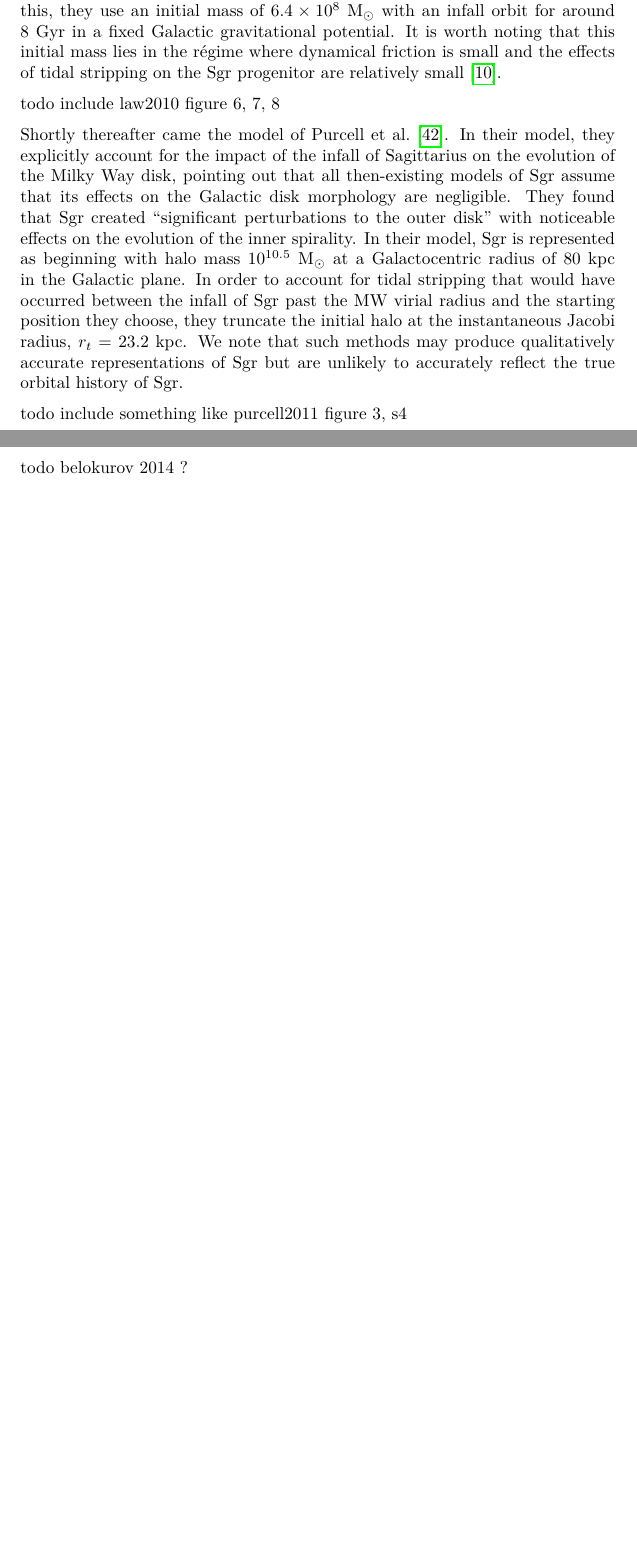
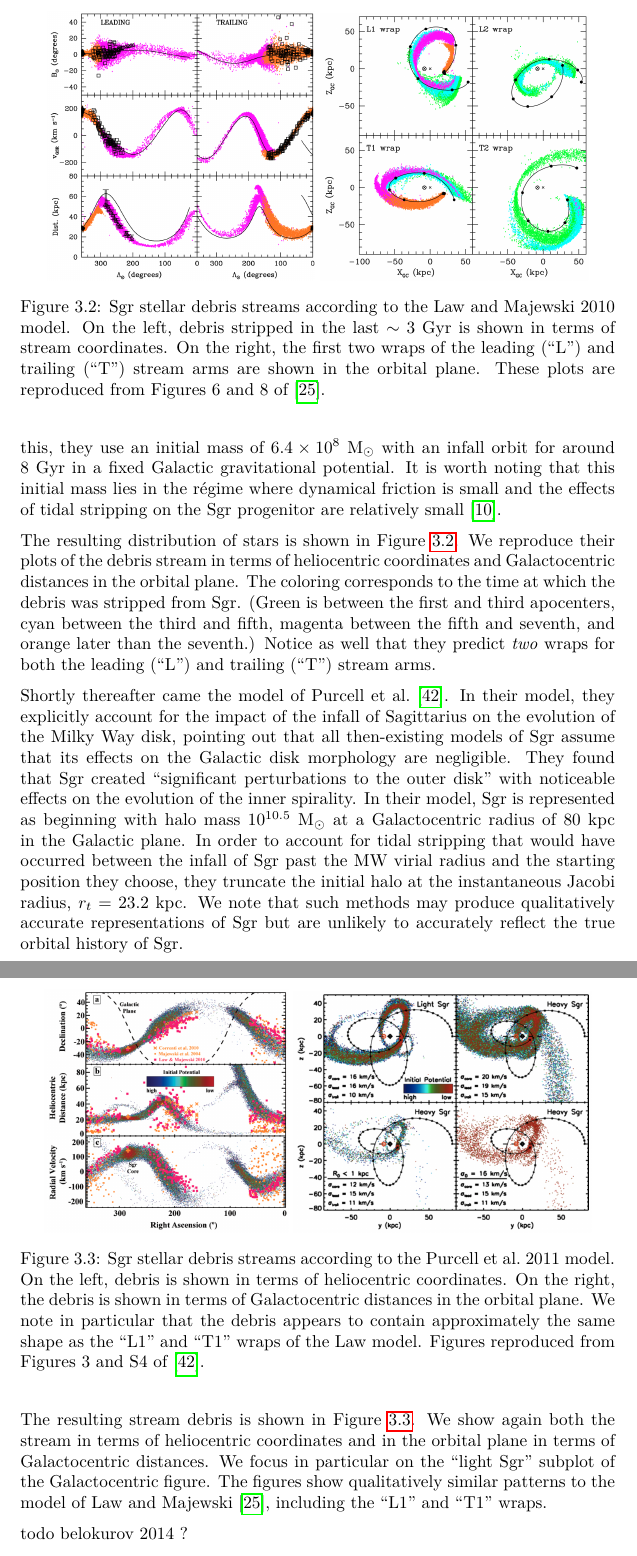
Before and after one commit to cmhainje/thesis, a LaTeX thesis (deliverables/writeup/main.tex, which reads deliverables/writeup/tex/Sgr.tex): two parts of pages 23 and 24 of 31 before the commit and two parts of pages 24 and 25 of 34 after it, joined at a grey line, cut at the place of the change, the shorter picture padded with empty space. Compiled offline with pdfLaTeX.

Commit message:
Add expanded Sgr discussion with reproduced plots

```diff
--- a/deliverables/writeup/main.tex
+++ b/deliverables/writeup/main.tex
@@ -7,6 +7,7 @@
 \usepackage{amsmath,amssymb}
 \usepackage{booktabs}
 \usepackage{graphicx}
+\usepackage{caption,subcaption}
 
 \DeclareUnicodeCharacter{0394}{\ensuremath{\Delta}}
 \DeclareUnicodeCharacter{039B}{\ensuremath{\Lambda}}
--- a/deliverables/writeup/tex/Sgr.tex
+++ b/deliverables/writeup/tex/Sgr.tex
@@ -69,7 +83,29 @@ that this initial mass lies in the régime where dynamical friction is small
 and the effects of tidal stripping on the Sgr progenitor are relatively
 small~\cite{dierickx_predicted_2017}.
 
-todo include law2010 figure 6, 7, 8
+The resulting distribution of stars is shown in Figure~\ref{fig:law}. We
+reproduce their plots of the debris stream in terms of heliocentric
+coordinates and Galactocentric distances in the orbital plane. The coloring
+corresponds to the time at which the debris was stripped from Sgr. (Green is
+between the first and third apocenters, cyan between the third and fifth,
+magenta between the fifth and seventh, and orange later than the seventh.)
+Notice as well that they predict \textit{two} wraps for both the leading
+(``L'') and trailing (``T'') stream arms.
+
+\begin{figure}
+    \centering
+    \includegraphics[width=0.45\linewidth]{figs/law2010-6.png}
+    \includegraphics[width=0.45\linewidth]{figs/law2010-8.png}
+    \caption{%
+        Sgr stellar debris streams according to the Law and Majewski 2010
+        model. On the left, debris stripped in the last $\sim 3$ Gyr is shown
+        in terms of stream coordinates. On the right, the first two wraps of
+        the leading (``L'') and trailing (``T'') stream arms are shown in the
+        orbital plane. These plots are reproduced from Figures 6 and 8
+        of~\cite{law_sagittarius_2010}.
+    }
+    \label{fig:law}
+\end{figure}
 
 Shortly thereafter came the model of Purcell et
 al.~\cite{purcell_sagittarius_2011}. In their model, they explicitly account
@@ -86,7 +122,28 @@ halo at the instantaneous Jacobi radius, \(r_t = 23.2\) kpc. We note that such
 methods may produce qualitatively accurate representations of Sgr but are
 unlikely to accurately reflect the true orbital history of Sgr.
 
-todo include something like purcell2011 figure 3, s4
+The resulting stream debris is shown in Figure~\ref{fig:purcell}. We show again
+both the stream in terms of heliocentric coordinates and in the orbital plane in
+terms of Galactocentric distances. We focus in particular on the ``light Sgr''
+subplot of the Galactocentric figure. The figures show qualitatively similar
+patterns to the model of Law and Majewski~\cite{law_sagittarius_2010}, including
+the ``L1'' and ``T1'' wraps.
+
+\begin{figure}
+    \centering
+    \includegraphics[width=0.41\linewidth]{figs/purcell2011-3.png}
+    \includegraphics[width=0.5\linewidth]{figs/purcell2011-s4.png}
+    \caption{%
+        Sgr stellar debris streams according to the Purcell et al.~2011 model.
+        On the left, debris is shown in terms of heliocentric coordinates. On
+        the right, the debris is shown in terms of Galactocentric distances in
+        the orbital plane. We note in particular that the debris appears to
+        contain approximately the same shape as the ``L1'' and ``T1'' wraps of
+        the Law model. Figures reproduced from Figures 3 and S4
+        of~\cite{purcell_sagittarius_2011}.
+    }
+    \label{fig:purcell}
+\end{figure}
 
 todo belokurov 2014 ?
 
@@ -129,0 +212 @@ todo add dierickx2017 figures 8/9, 10
+        of Galactocentric distances in the orbital plane. The right top
```
Also changed, not shown: deliverables/writeup/tex/SIDM.tex (+21 -18 lines), deliverables/writeup/figs/dierickx2017-10.png (added), deliverables/writeup/figs/dierickx2017-8.png (added), deliverables/writeup/figs/dierickx2017-9.png (added), deliverables/writeup/figs/law2010-6.png (added), deliverables/writeup/figs/law2010-7.png (added), deliverables/writeup/figs/law2010-8.png (added), deliverables/writeup/figs/majewski2003-11.png (added), deliverables/writeup/figs/purcell2011-3.png (added), deliverables/writeup/figs/purcell2011-s4.png (added), deliverables/writeup/main.pdf, deliverables/writeup/tex/Sgr.tex (50 more changed lines).
